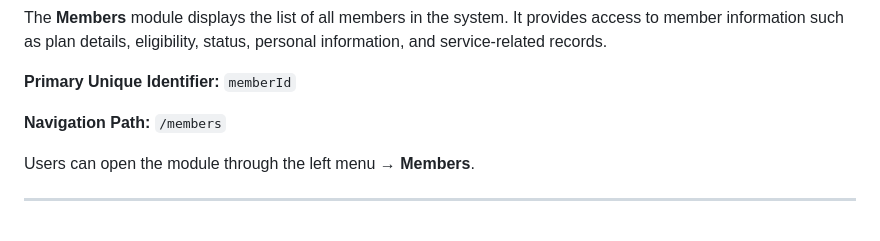
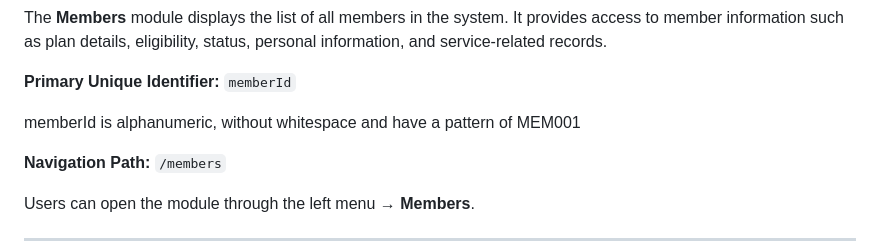
Before and after one commit to madhurtrivedi/pbm-Knowledge, a Markdown page: docs/members.md, the part around the change. Drawn GitHub-style; blank space fills up the shorter version.

```diff
--- a/docs/members.md
+++ b/docs/members.md
@@ -8,6 +8,7 @@
 </p>
 
 <p><strong>Primary Unique Identifier:</strong> <code>memberId</code></p>
+<p>memberId is alphanumeric, without whitespace and have a pattern of MEM001</p>
 
 <p><strong>Navigation Path:</strong> <code>/members</code></p>
 <p>Users can open the module through the left menu → <strong>Members</strong>.</p>
```
